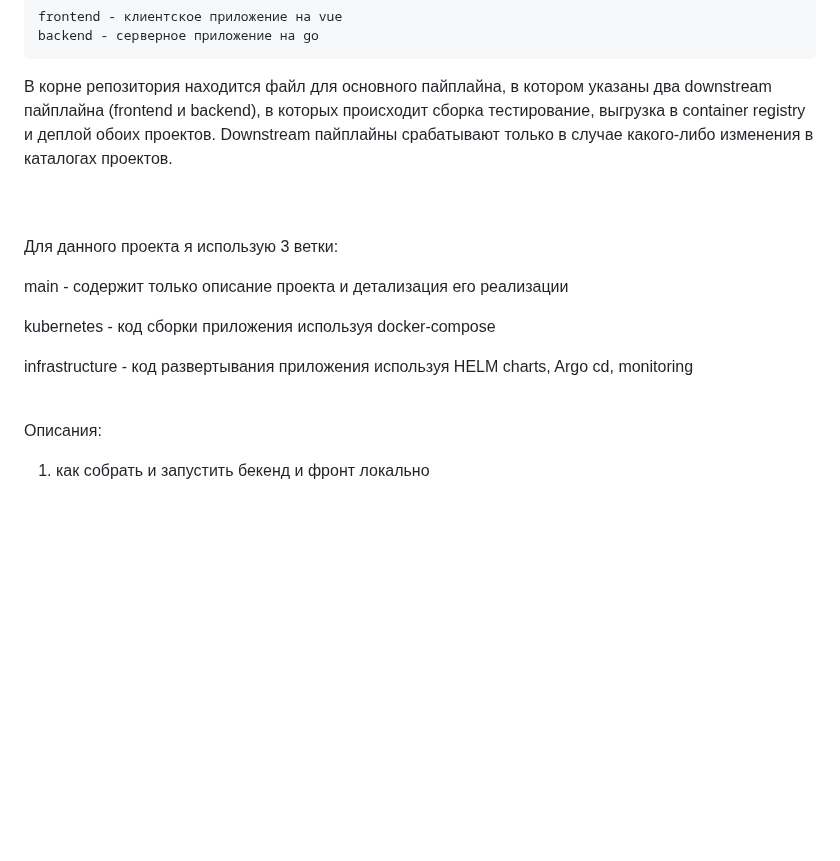
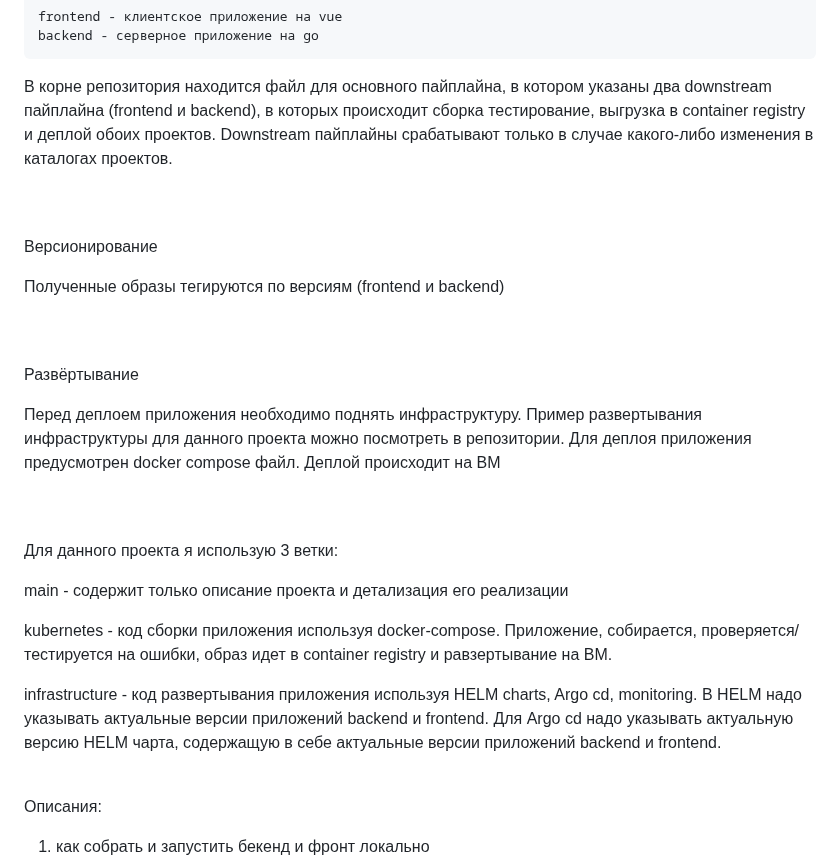
Before and after one commit to yndingo/CI-CD, a Markdown page: README.md, the part around the change. Drawn GitHub-style; blank space fills up the shorter version.

```diff
--- a/README.md
+++ b/README.md
@@ -38,13 +38,23 @@
 В корне репозитория находится файл для основного пайплайна, в котором указаны два downstream пайплайна (frontend и backend), в которых происходит сборка тестирование, выгрузка в container registry и деплой обоих проектов. Downstream пайплайны срабатывают только в случае какого-либо изменения в каталогах проектов.
 
 <br/><br/>
+Версионирование
+
+Полученные образы тегируются по версиям (frontend и backend)
+
+<br/><br/>
+Развёртывание
+
+Перед деплоем приложения необходимо поднять инфраструктуру. Пример развертывания инфраструктуры для данного проекта можно посмотреть в репозитории. Для деплоя приложения предусмотрен docker compose файл. Деплой происходит на ВМ
+
+<br/><br/>
 Для данного проекта я использую 3 ветки:
 
  main - содержит только описание проекта и детализация его реализации
 
- kubernetes - код сборки приложения используя docker-compose
+ kubernetes - код сборки приложения используя docker-compose. Приложение, собирается, проверяется/тестируется на ошибки, образ идет в container registry и равзертывание на ВМ.
 
- infrastructure - код развертывания приложения используя HELM charts, Argo cd, monitoring
+ infrastructure - код развертывания приложения используя HELM charts, Argo cd, monitoring. В HELM надо указывать актуальные версии приложений backend и frontend. Для Argo cd надо указывать актуальную версию HELM чарта, содержащую в себе актуальные версии приложений backend и frontend.
 <br/><br/>
 
 Описания:
```
